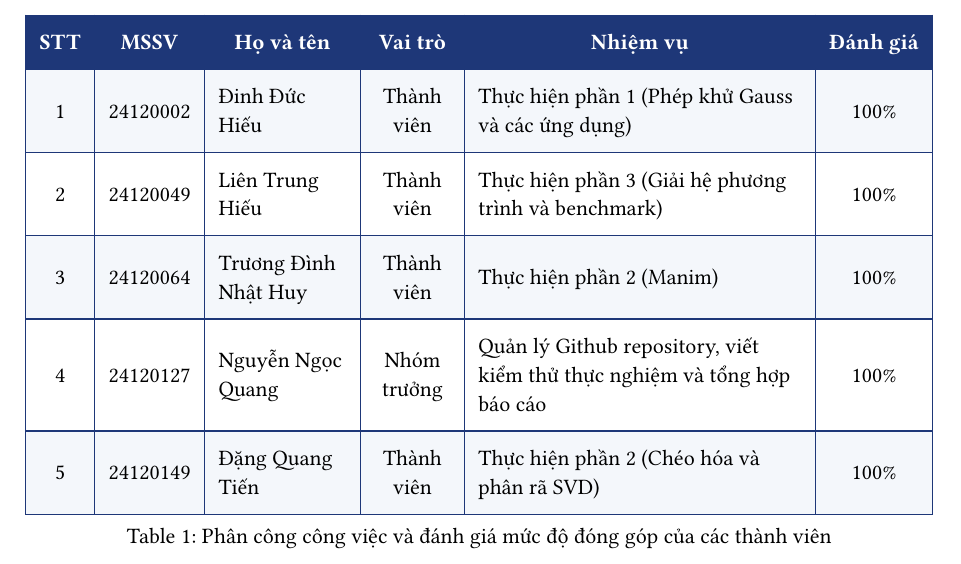
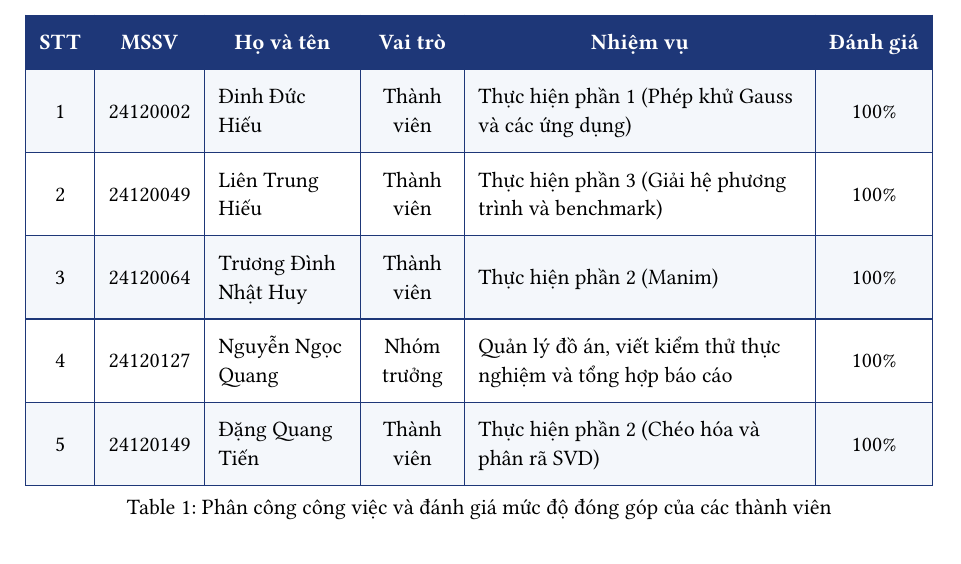
Before and after one commit to QuangNguyenNgoc/matrix-scientific-computing, a Typst document (report/chapters/group_work.typ): part of the page, cut so that both start at the same text. Compiled offline with Typst 0.15.

Commit message:
update contributes

```diff
--- a/report/chapters/group_work.typ
+++ b/report/chapters/group_work.typ
@@ -26,7 +26,7 @@
     [1], [24120002], [Đinh Đức Hiếu], [Thành viên], [Thực hiện phần 1 (Phép khử Gauss và các ứng dụng)], [100%],
     [2], [24120049], [Liên Trung Hiếu], [Thành viên], [Thực hiện phần 3 (Giải hệ phương trình và benchmark)], [100%],
     [3], [24120064], [Trương Đình Nhật Huy], [Thành viên], [Thực hiện phần 2 (Manim)], [100%],
-    [4], [24120127], [Nguyễn Ngọc Quang], [Nhóm trưởng], [Quản lý Github repository, viết kiểm thử thực nghiệm và tổng hợp báo cáo], [100%],
+    [4], [24120127], [Nguyễn Ngọc Quang], [Nhóm trưởng], [Quản lý đồ án, viết kiểm thử thực nghiệm và tổng hợp báo cáo], [100%],
     [5], [24120149], [Đặng Quang Tiến], [Thành viên], [Thực hiện phần 2 (Chéo hóa và phân rã SVD)], [100%],
   ),
   caption: [Phân công công việc và đánh giá mức độ đóng góp của các thành viên]
```
